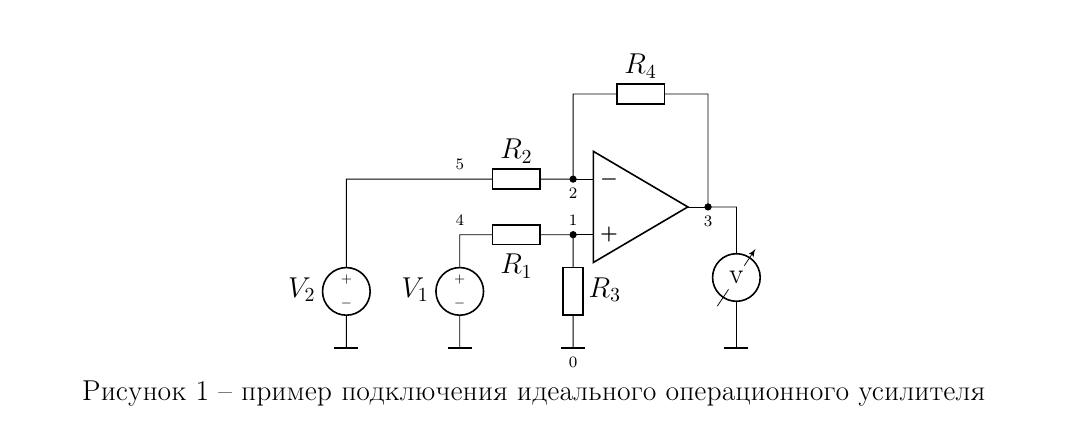
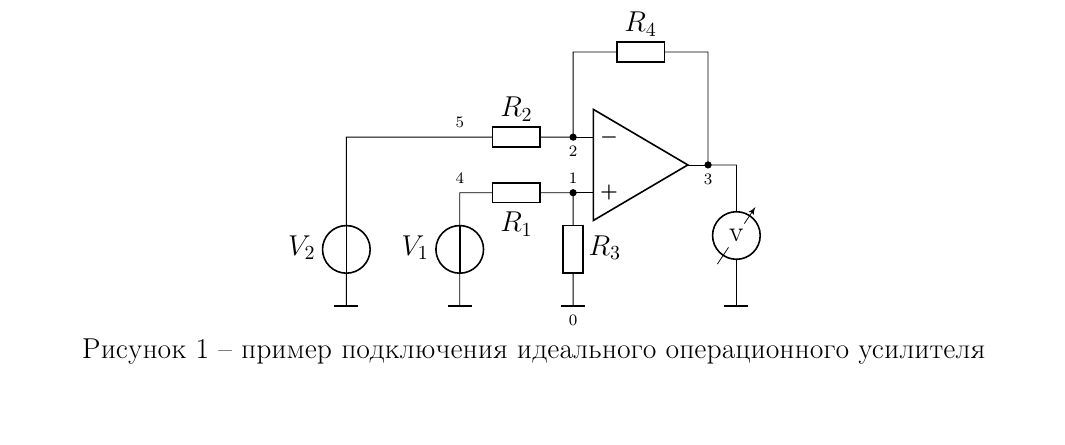
Before and after one commit to trot-t/probes, a LaTeX document (template/report1.tex): part of page 3 of 5, cut so that both start at the same text. Compiled offline with pdfLaTeX.

Commit message:
drop american voltage source

```diff
--- a/template/report1.tex
+++ b/template/report1.tex
@@ -194,21 +194,22 @@ $$
 K_U = U_\text{вых}/U_\text{вх} = -\frac{R_2}{R_1}
 $$
 
+% ГОСТ идеальный источник напряжения http://docs.cntd.ru/document/1200007058
 \begin{figure}[!ht]
 	\centering
-\begin{circuitikz}[american voltage source]
+\begin{circuitikz}
 	%
-	\ctikzset{bipoles/vsourceam/inner plus={\tiny $+$}}
+	\ctikzset{bipoles/vsourceam/inner plus={\tiny $+$}}  % для опции(если нужна) [american voltage source]
 	\ctikzset{bipoles/vsourceam/inner minus={\tiny $-$}}
 	\ctikzset{bipoles/generic/height=0.25}
 	\ctikzset{bipoles/generic/width=0.6}
 	\draw
         (0,0) node[op amp] (opamp) {}   % операционный усилитель
 	(opamp.+) to[R,l=$R_3$,*-] ++(0,-2) node[tground] (gnd) {}  % неинвертирующий вход
-	(opamp.+) to[R,l=$R_1$] ++(-2,0) to[american voltage source,l_=$V_1$] ++(0,-2) node[tground] {}
+	(opamp.+) to[R,l=$R_1$] ++(-2,0) to[V,l_=$V_1$] ++(0,-2) node[tground] {}
 	let \p1=(gnd), \p2=(opamp.-), \p3=(opamp.out), \p4=(opamp.+)  in          % координаты \p(\x,\y) входов и выходов
 	(opamp.-) to[resistor,l_=$R_2$]  ++(-2,0) -|++ ($(-2,{\y4-\y2})$)
-	to[american voltage source, l_=$V_2$]  ++(0,-2) node[tground] {}          % инвертирующий вход
+	to[V, l_=$V_2$]  ++(0,-2) node[tground] {}          % инвертирующий вход
 	(opamp.-) to[short,*-] ++ (0,1.5) to[R,l=$R_4$] ++ ($(\x3,0) - (\x2,0)$)  % резистор обратной связи
 	to[short,-*] (opamp.out)  % выход
 	--++ (0.5,0) to[rmeterwa, t=v] ++ ($({\x3+1},\y1) - ({\x3+1},\y3)$) node[tground] {}
```
Also changed, not shown: template/report1.pdf.
